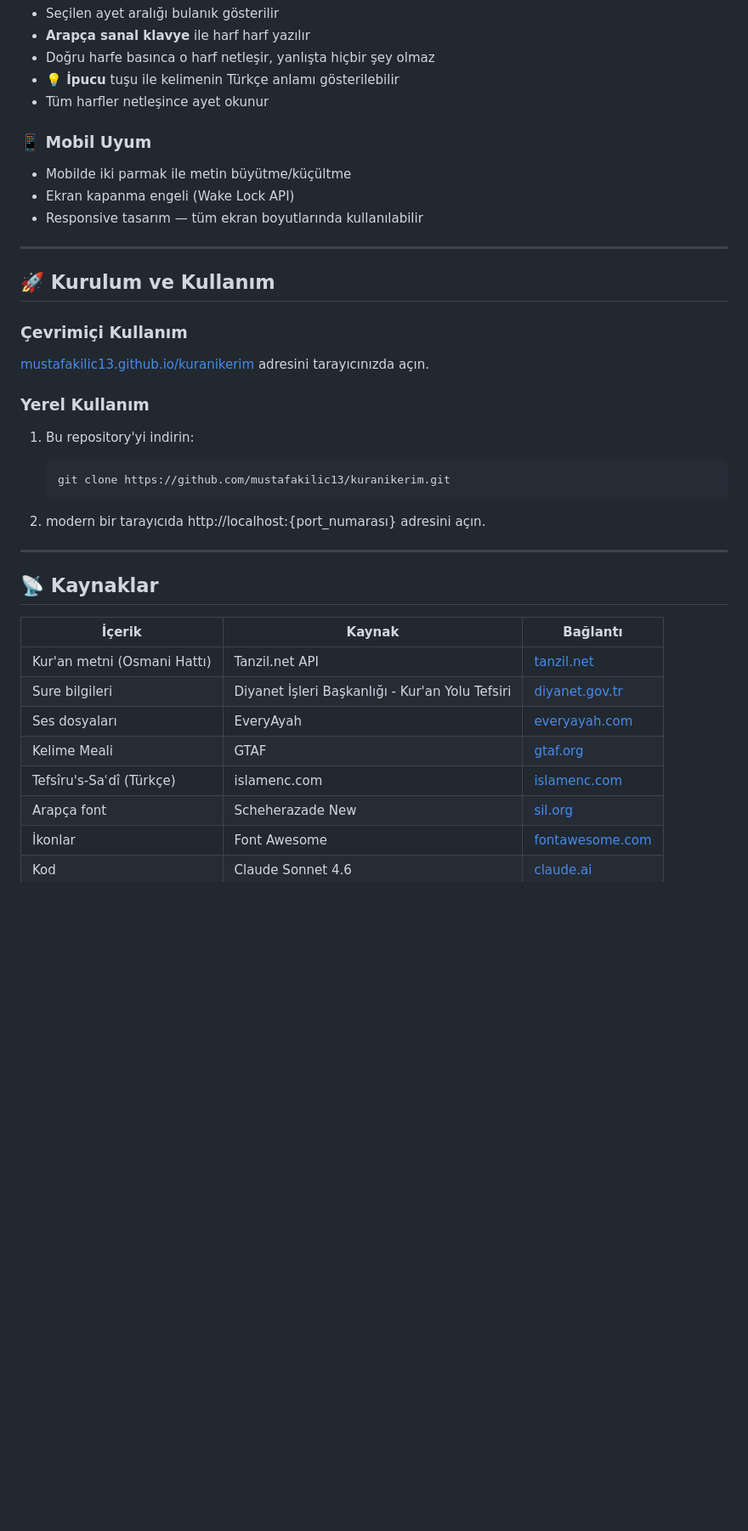
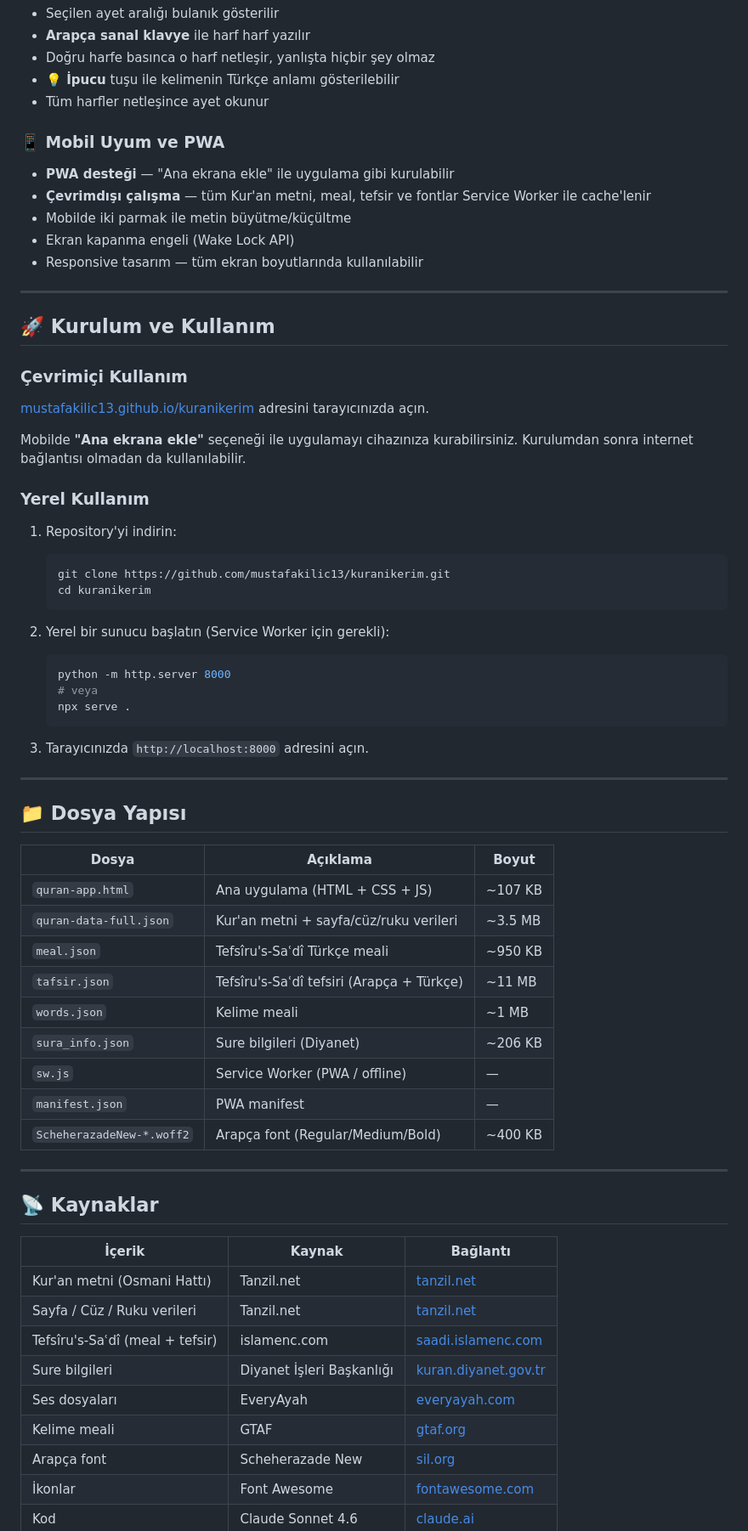
Before and after one commit to mustafakilic13/kuranikerim, a Markdown page: README.md, the part around one of its changes. Shown at 85% size. GitHub-like rendering; blank space fills up the shorter version.

````diff
--- a/README.md
+++ b/README.md
@@ -78,7 +76,9 @@ Kümülatif tekrar yöntemiyle profesyonel ezber:
 - **💡 İpucu** tuşu ile kelimenin Türkçe anlamı gösterilebilir
 - Tüm harfler netleşince ayet okunur
 
-### 📱 Mobil Uyum
+### 📱 Mobil Uyum ve PWA
+- **PWA desteği** — "Ana ekrana ekle" ile uygulama gibi kurulabilir
+- **Çevrimdışı çalışma** — tüm Kur'an metni, meal, tefsir ve fontlar Service Worker ile cache'lenir
 - Mobilde iki parmak ile metin büyütme/küçültme
 - Ekran kapanma engeli (Wake Lock API)
 - Responsive tasarım — tüm ekran boyutlarında kullanılabilir
@@ -90,14 +90,40 @@ Kümülatif tekrar yöntemiyle profesyonel ezber:
 ### Çevrimiçi Kullanım
 [mustafakilic13.github.io/kuranikerim](https://mustafakilic13.github.io/kuranikerim/) adresini tarayıcınızda açın.
 
+Mobilde **"Ana ekrana ekle"** seçeneği ile uygulamayı cihazınıza kurabilirsiniz. Kurulumdan sonra internet bağlantısı olmadan da kullanılabilir.
+
 ### Yerel Kullanım
 
-1. Bu repository'yi indirin:
+1. Repository'yi indirin:
    ```bash
    git clone https://github.com/mustafakilic13/kuranikerim.git
+   cd kuranikerim
    ```
 
-3. modern bir tarayıcıda http://localhost:{port_numarası} adresini açın.
+2. Yerel bir sunucu başlatın (Service Worker için gerekli):
+   ```bash
+   python -m http.server 8000
+   # veya
+   npx serve .
+   ```
+
+3. Tarayıcınızda `http://localhost:8000` adresini açın.
+
+---
+
+## 📁 Dosya Yapısı
+
+| Dosya | Açıklama | Boyut |
+|-------|----------|-------|
+| `quran-app.html` | Ana uygulama (HTML + CSS + JS) | ~107 KB |
+| `quran-data-full.json` | Kur'an metni + sayfa/cüz/ruku verileri | ~3.5 MB |
+| `meal.json` | Tefsîru's-Saʿdî Türkçe meali | ~950 KB |
+| `tafsir.json` | Tefsîru's-Saʿdî tefsiri (Arapça + Türkçe) | ~11 MB |
+| `words.json` | Kelime meali | ~1 MB |
+| `sura_info.json` | Sure bilgileri (Diyanet) | ~206 KB |
+| `sw.js` | Service Worker (PWA / offline) | — |
+| `manifest.json` | PWA manifest | — |
+| `ScheherazadeNew-*.woff2` | Arapça font (Regular/Medium/Bold) | ~400 KB |
 
 ---
 
@@ -105,11 +131,12 @@ Kümülatif tekrar yöntemiyle profesyonel ezber:
 
 | İçerik | Kaynak | Bağlantı |
 |--------|--------|----------|
-| Kur'an metni (Osmani Hattı) | Tanzil.net API | [tanzil.net](https://tanzil.net) |
-| Sure bilgileri | Diyanet İşleri Başkanlığı - Kur'an Yolu Tefsiri | [diyanet.gov.tr](https://www.diyanet.gov.tr) |
+| Kur'an metni (Osmani Hattı) | Tanzil.net | [tanzil.net](https://tanzil.net) |
+| Sayfa / Cüz / Ruku verileri | Tanzil.net | [tanzil.net](https://tanzil.net) |
+| Tefsîru's-Saʿdî (meal + tefsir) | islamenc.com | [saadi.islamenc.com](https://saadi.islamenc.com/tr/browse/tafsir/saadi/) |
+| Sure bilgileri | Diyanet İşleri Başkanlığı | [kuran.diyanet.gov.tr](https://kuran.diyanet.gov.tr/Tefsir/) |
 | Ses dosyaları | EveryAyah | [everyayah.com](https://everyayah.com) |
-| Kelime Meali | GTAF | [gtaf.org](https://gtaf.org) |
-| Tefsîru's-Saʿdî (Türkçe) | islamenc.com | [islamenc.com](https://saadi.islamenc.com/tr/browse/tafsir/saadi/) |
+| Kelime meali | GTAF | [gtaf.org](https://gtaf.org) |
 | Arapça font | Scheherazade New | [sil.org](https://software.sil.org/scheherazade/) |
 | İkonlar | Font Awesome | [fontawesome.com](https://fontawesome.com) |
 | Kod | Claude Sonnet 4.6 | [claude.ai](https://claude.ai) |
````
Also changed, not shown: other parts of README.md (+25 -27 lines).
